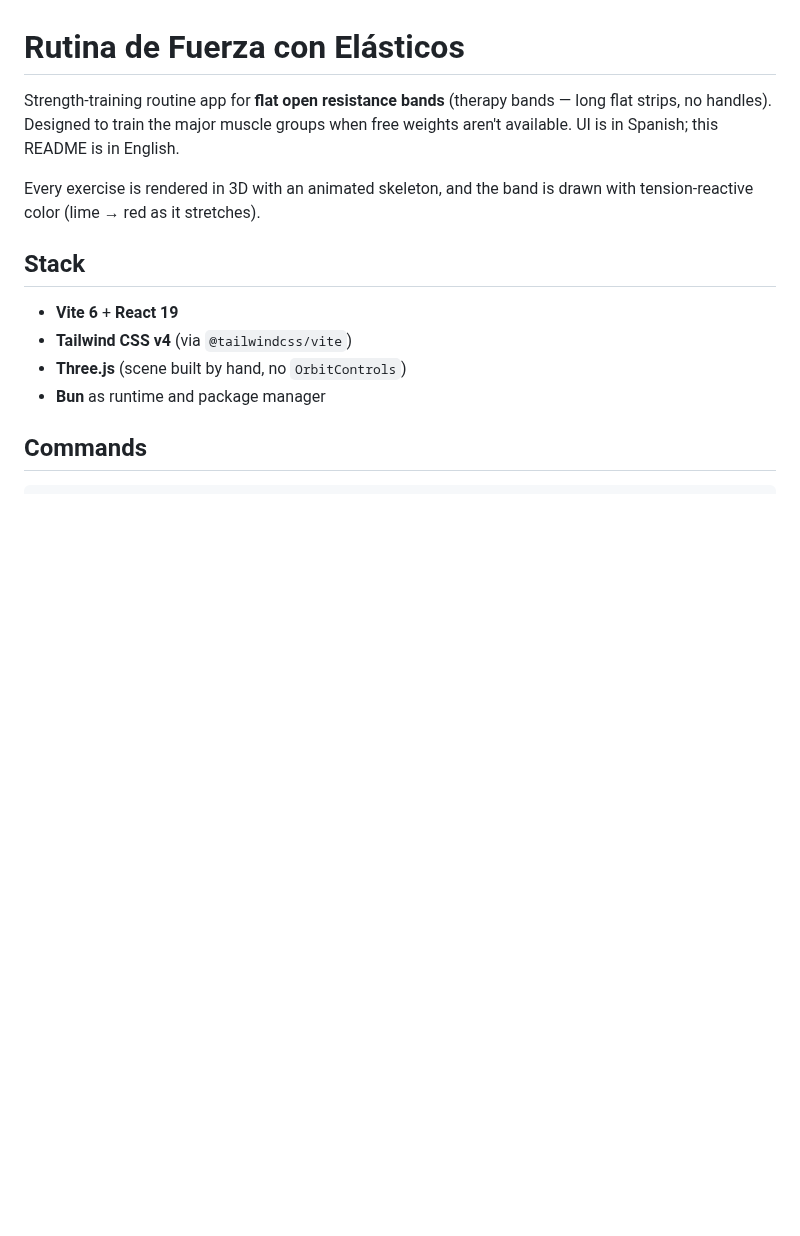
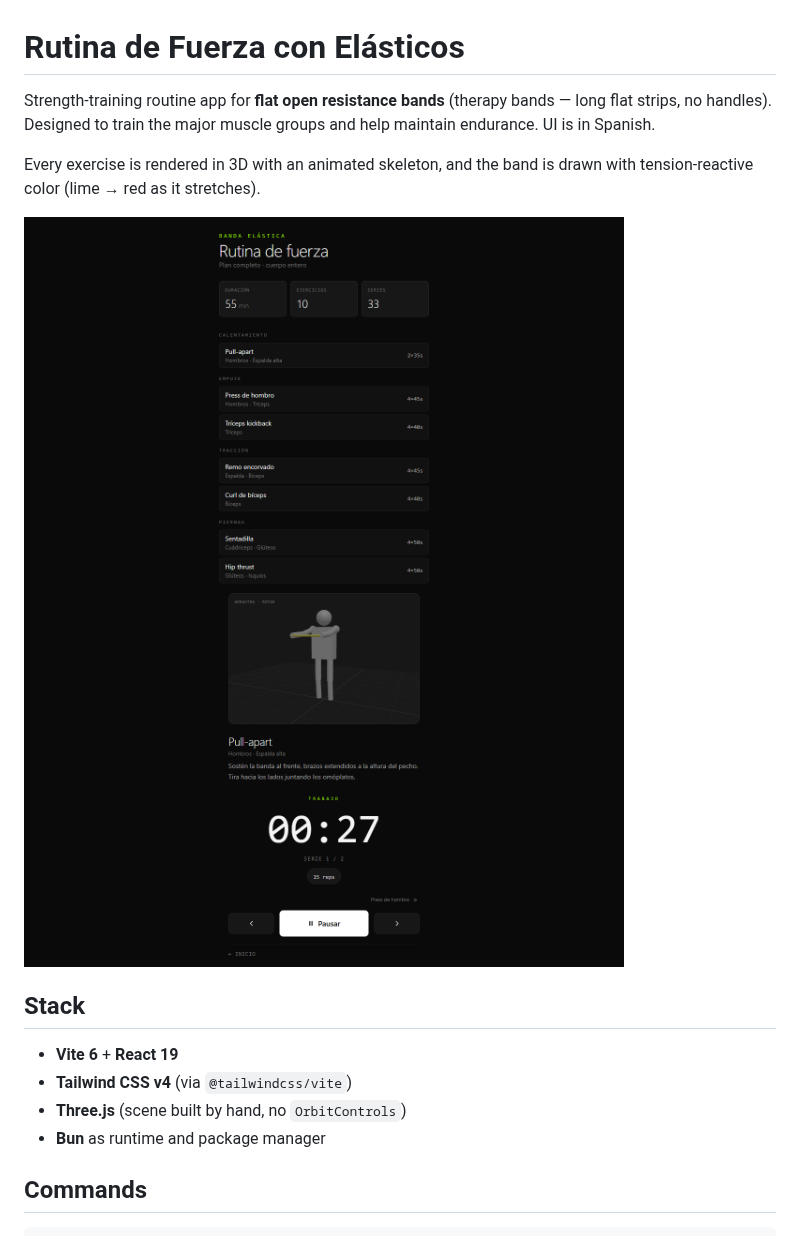
Before and after one commit to dopazo/strength-routine, a Markdown page: README.md, the part around the change. Drawn GitHub-style; pictures changed too: docs/start-screen.png (added), docs/workout-screen.png (added); blank space fills up the shorter version.

Commit message:
add images

```diff
--- a/README.md
+++ b/README.md
@@ -1,8 +1,12 @@
 # Rutina de Fuerza con Elásticos
 
-Strength-training routine app for **flat open resistance bands** (therapy bands — long flat strips, no handles). Designed to train the major muscle groups when free weights aren't available. UI is in Spanish; this README is in English.
+Strength-training routine app for **flat open resistance bands** (therapy bands — long flat strips, no handles). Designed to train the major muscle groups and help maintain endurance. UI is in Spanish.
 
 Every exercise is rendered in 3D with an animated skeleton, and the band is drawn with tension-reactive color (lime → red as it stretches).
+
+<img src="docs/start-screen.png" alt="Routine overview" width="600" />
+
+<img src="docs/workout-screen.png" alt="Workout view with 3D viewer" width="600" />
 
 ## Stack
 
```
